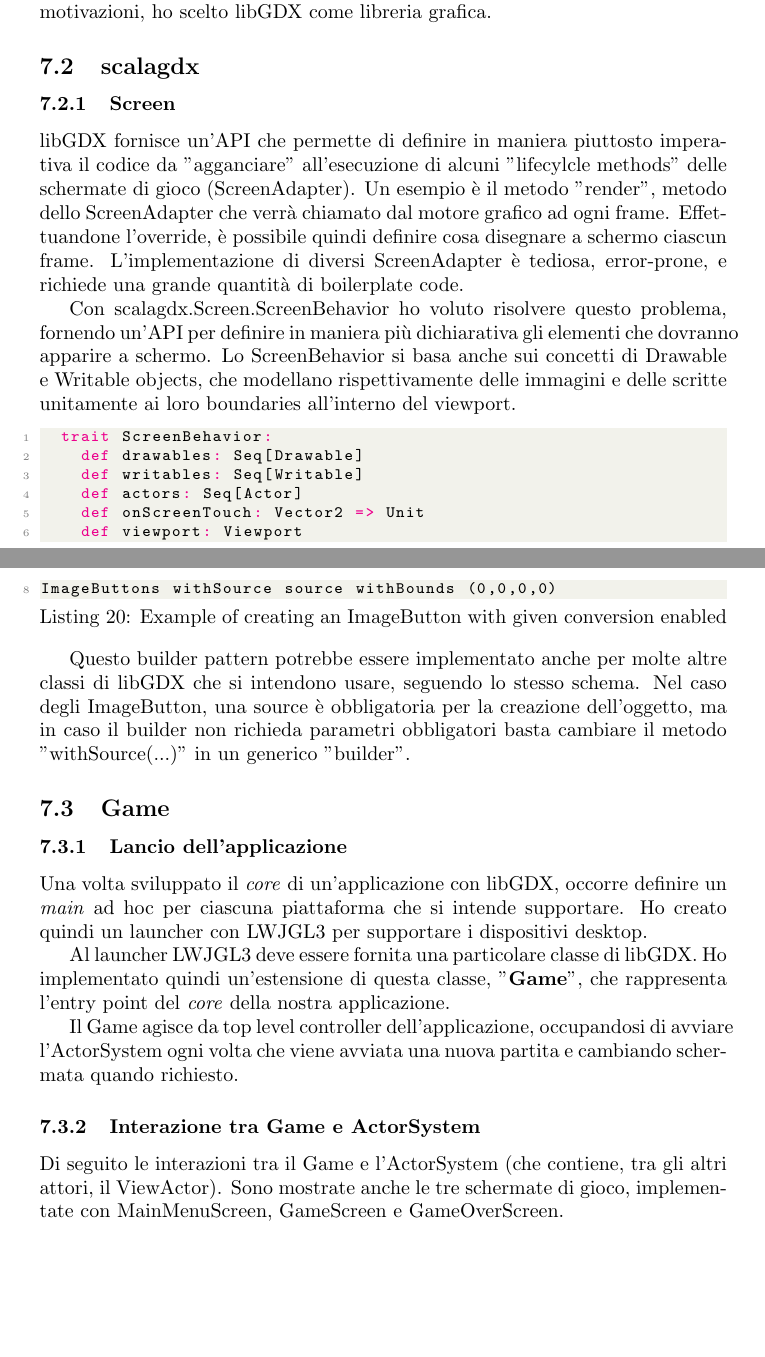
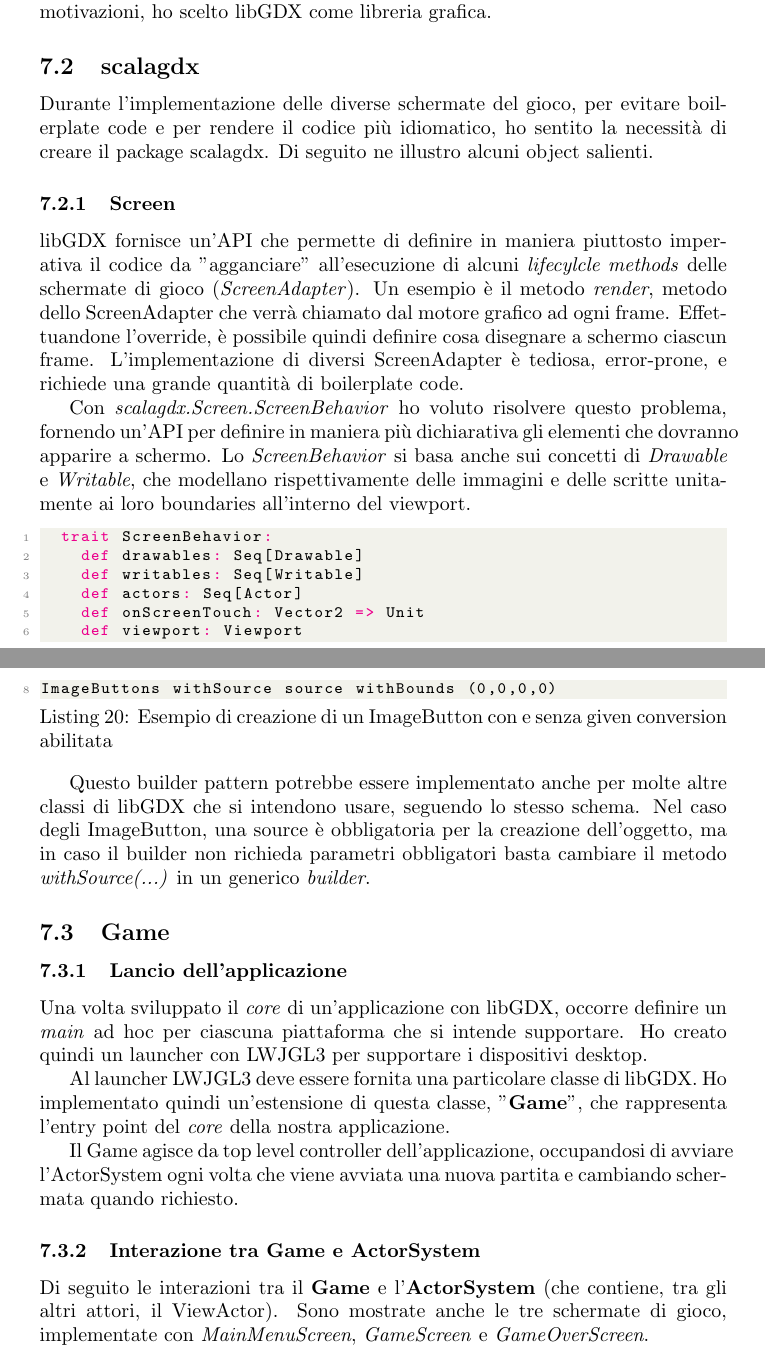
Before and after one commit to PaoloPenazzi/pps-pvzlike, a LaTeX document (doc/tex/report/report.tex, which reads doc/tex/report/code/image-buttons-example.tex, doc/tex/report/sections/Davide.tex): two parts of pages 36 and 39 of 42, joined at a grey line, cut so that both start at the same text, the shorter picture padded with empty space. Compiled offline with pdfLaTeX.

Commit message:
docs: fix typos

```diff
--- a/doc/tex/report/code/image-buttons-example.tex
+++ b/doc/tex/report/code/image-buttons-example.tex
@@ -1,4 +1,4 @@
-\begin{lstlisting}[language=Scala, label=code:image-buttons-example, caption=Example of creating an ImageButton with given conversion enabled]
+\begin{lstlisting}[language=Scala, label=code:image-buttons-example, caption=Esempio di creazione di un ImageButton con e senza given conversion abilitata]
 
 val source: Texture = ???
 
--- a/doc/tex/report/sections/Davide.tex
+++ b/doc/tex/report/sections/Davide.tex
@@ -37,11 +37,13 @@ Da un punto di vista commerciale, libGDX è la scelta migliore.
 Anche da un punto di vista di ricerca, è interessante capire come libGDX può essere inserito all'interno di un progetto Scala in maniera idiomatica. Si sfrutta anche la possibilità di Scala di accedere all'intero ecosistema Java. Per questa serie di motivazioni, ho scelto libGDX come libreria grafica.
 
 \subsection{scalagdx}
+Durante l'implementazione delle diverse schermate del gioco, per evitare boilerplate code e per rendere il codice più idiomatico, ho sentito la necessità di creare il package scalagdx. Di seguito ne illustro alcuni object salienti.
+
 \subsubsection{Screen}
-libGDX fornisce un'API che permette di definire in maniera piuttosto imperativa il codice da "agganciare" all'esecuzione di alcuni "lifecylcle methods" delle schermate di gioco (ScreenAdapter).
-Un esempio è il metodo "render", metodo dello ScreenAdapter che verrà chiamato dal motore grafico ad ogni frame. Effettuandone l'override, è possibile quindi definire cosa disegnare a schermo ciascun frame. L'implementazione di diversi ScreenAdapter è tediosa, error-prone, e richiede una grande quantità di boilerplate code.
+libGDX fornisce un'API che permette di definire in maniera piuttosto imperativa il codice da "agganciare" all'esecuzione di alcuni \textit{lifecylcle methods} delle schermate di gioco (\textit{ScreenAdapter}).
+Un esempio è il metodo \textit{render}, metodo dello ScreenAdapter che verrà chiamato dal motore grafico ad ogni frame. Effettuandone l'override, è possibile quindi definire cosa disegnare a schermo ciascun frame. L'implementazione di diversi ScreenAdapter è tediosa, error-prone, e richiede una grande quantità di boilerplate code.
 
-Con scalagdx.Screen.ScreenBehavior ho voluto risolvere questo problema, fornendo un'API per definire in maniera più dichiarativa gli elementi che dovranno apparire a schermo. Lo ScreenBehavior si basa anche sui concetti di Drawable e Writable objects, che modellano rispettivamente delle immagini e delle scritte unitamente ai loro boundaries all'interno del viewport.
+Con \textit{scalagdx.Screen.ScreenBehavior} ho voluto risolvere questo problema, fornendo un'API per definire in maniera più dichiarativa gli elementi che dovranno apparire a schermo. Lo \textit{ScreenBehavior} si basa anche sui concetti di \textit{Drawable} e \textit{Writable}, che modellano rispettivamente delle immagini e delle scritte unitamente ai loro boundaries all'interno del viewport.
 
 \input{code/screen-behavior}
 
@@ -90,8 +92,8 @@ Al launcher LWJGL3 deve essere fornita una particolare classe di libGDX. Ho impl
 Il Game agisce da top level controller dell'applicazione, occupandosi di avviare l'ActorSystem ogni volta che viene avviata una nuova partita e cambiando schermata quando richiesto.
 
 \subsubsection{Interazione tra Game e ActorSystem}
-Di seguito le interazioni tra il Game e l'ActorSystem (che contiene, tra gli altri attori, il ViewActor).
-Sono mostrate anche le tre schermate di gioco, implementate con MainMenuScreen, GameScreen e GameOverScreen.
+Di seguito le interazioni tra il \textbf{Game} e l'\textbf{ActorSystem} (che contiene, tra gli altri attori, il ViewActor).
+Sono mostrate anche le tre schermate di gioco, implementate con \textit{MainMenuScreen}, \textit{GameScreen} e \textit{GameOverScreen}.
 
 
 \begin{figure}[H]
```
Also changed, not shown: doc/tex/report/code/image-buttons.tex (+1 -1 lines), doc/tex/report/sections/Davide.tex (10 more changed lines).
